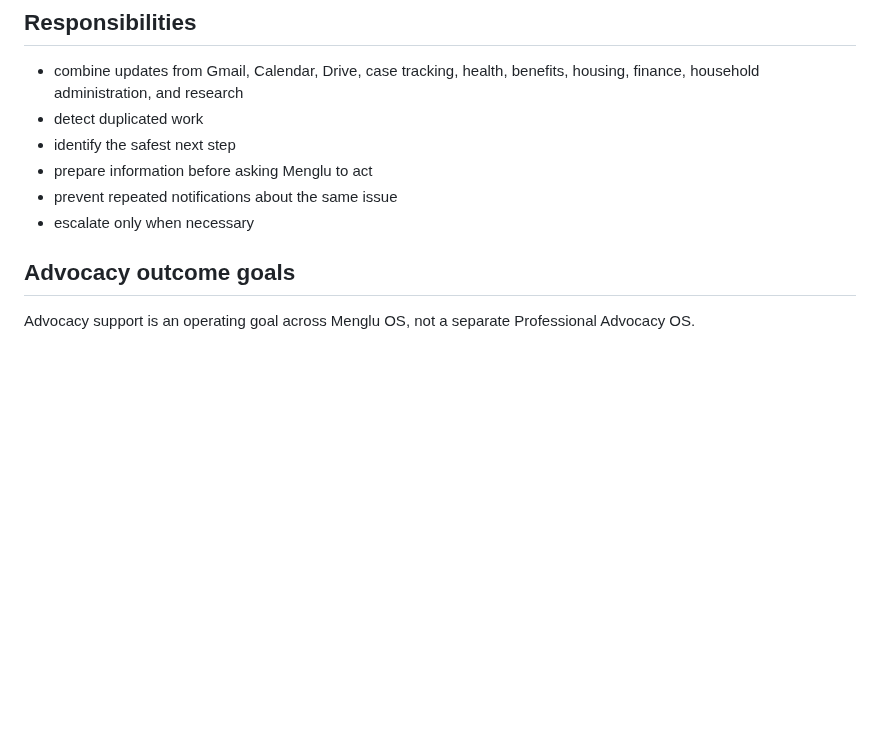
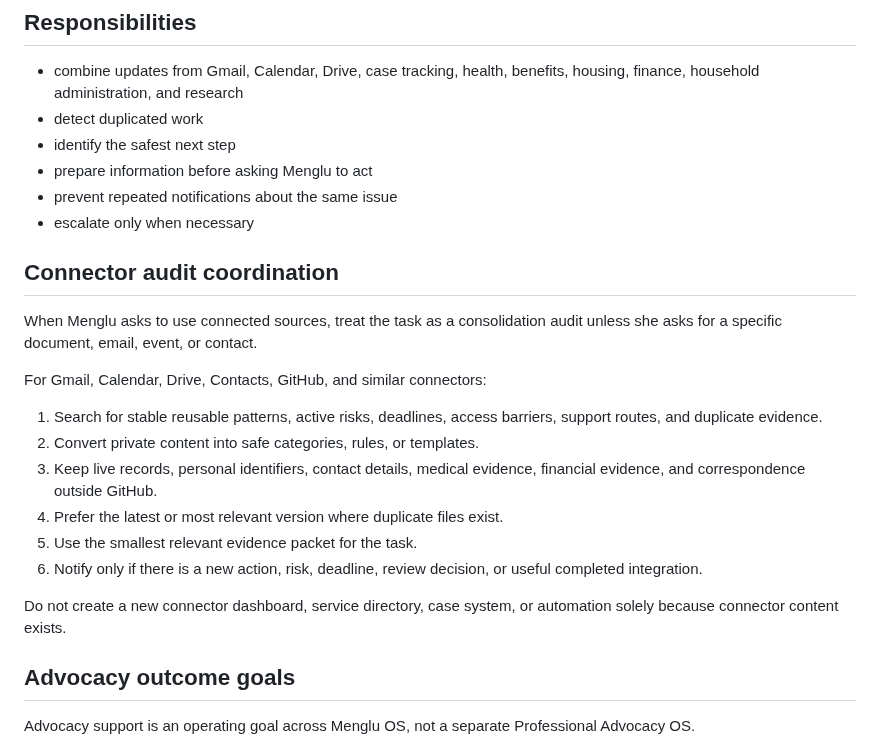
Before and after one commit to mengluliu90-dot/mellow-navigator, a Markdown page: Menglu-OS/agents/Executive_Agent.md, the part around the change. Drawn GitHub-style; blank space fills up the shorter version.

Commit message:
Add connector audit coordination rule

```diff
--- a/Menglu-OS/agents/Executive_Agent.md
+++ b/Menglu-OS/agents/Executive_Agent.md
@@ -25,6 +25,21 @@ Before any notification, ask:
 - prepare information before asking Menglu to act
 - prevent repeated notifications about the same issue
 - escalate only when necessary
+
+## Connector audit coordination
+
+When Menglu asks to use connected sources, treat the task as a consolidation audit unless she asks for a specific document, email, event, or contact.
+
+For Gmail, Calendar, Drive, Contacts, GitHub, and similar connectors:
+
+1. Search for stable reusable patterns, active risks, deadlines, access barriers, support routes, and duplicate evidence.
+2. Convert private content into safe categories, rules, or templates.
+3. Keep live records, personal identifiers, contact details, medical evidence, financial evidence, and correspondence outside GitHub.
+4. Prefer the latest or most relevant version where duplicate files exist.
+5. Use the smallest relevant evidence packet for the task.
+6. Notify only if there is a new action, risk, deadline, review decision, or useful completed integration.
+
+Do not create a new connector dashboard, service directory, case system, or automation solely because connector content exists.
 
 ## Advocacy outcome goals
 
```
